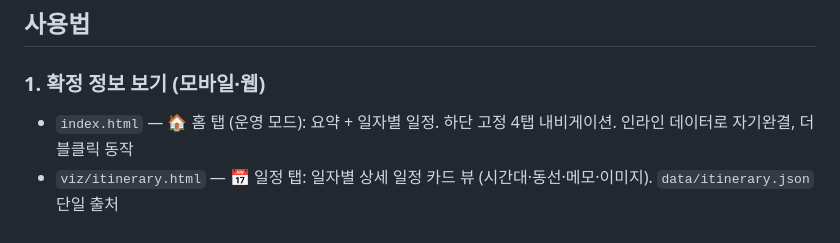
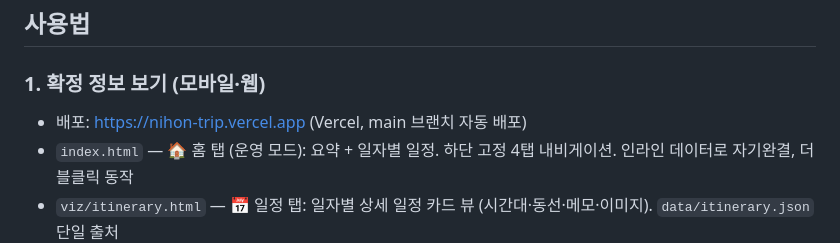
Before and after one commit to ywkim/japan-trip, a Markdown page: README.md, the part around the change. Rendered like a GitHub page.

Commit message:
docs(readme): Vercel 배포 URL nihon-trip.vercel.app 명시 (#37)

```diff
--- a/README.md
+++ b/README.md
@@ -21,6 +21,7 @@
 
 ### 1. 확정 정보 보기 (모바일·웹)
 
+- 배포: https://nihon-trip.vercel.app (Vercel, main 브랜치 자동 배포)
 - `index.html` — 🏠 홈 탭 (운영 모드): 요약 + 일자별 일정. 하단 고정 4탭 내비게이션. 인라인 데이터로 자기완결, 더블클릭 동작
 - `viz/itinerary.html` — 📅 일정 탭: 일자별 상세 일정 카드 뷰 (시간대·동선·메모·이미지). `data/itinerary.json` 단일 출처
 - `viz/itinerary-table.html` — 📅 일정 탭: 3박4일 **시간표 뷰** (4일 열 × 시간대 행, 모바일 카드/데스크탑 테이블 자동 전환). `data/itinerary.json` 단일 출처
```
Also changed, not shown: docs/decision-log/2026-05-19-readme-vercel-url.md (added, +11 -0 lines).
